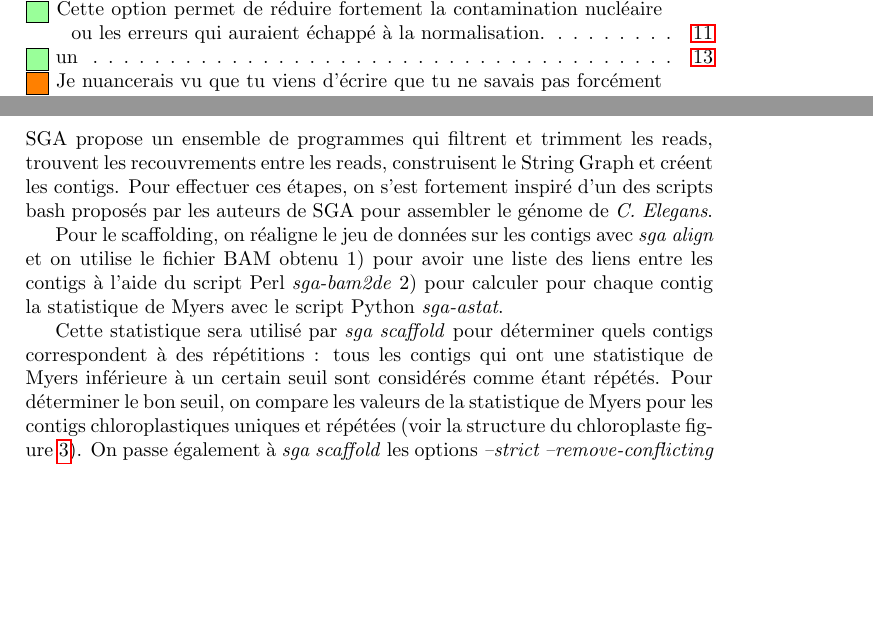
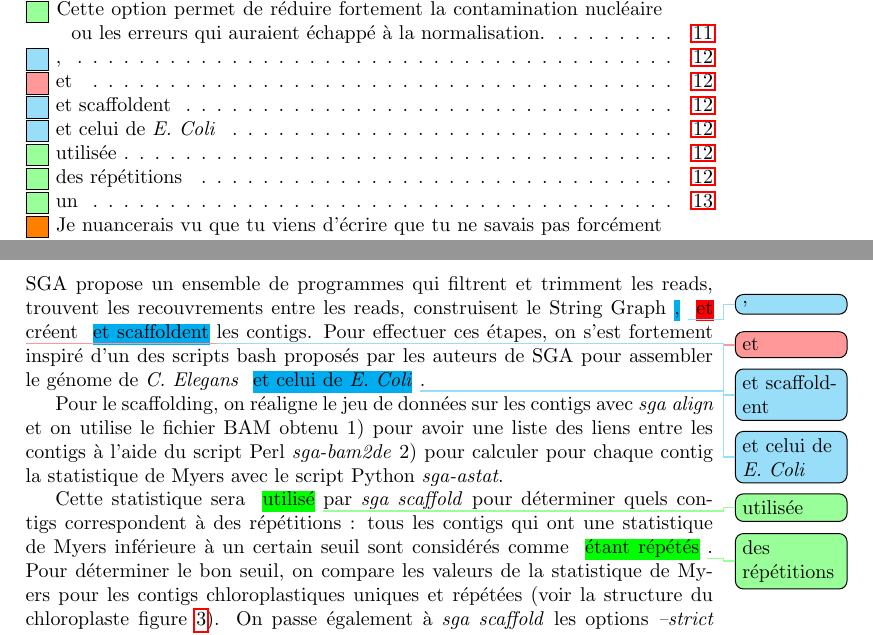
Before and after one commit to jos4uke/Rapport-de-stage, a LaTeX document (main.tex): two parts of pages 4 and 13 of 28, joined at a grey line, cut so that both start at the same text, the shorter picture padded with empty space. Compiled offline with pdfLaTeX.

Commit message:
add corrections to sga parameters choice subsection

```diff
--- a/main.tex
+++ b/main.tex
@@ -329,12 +329,12 @@ La qualité des assemblages réalisés avec différents k est ensuite comparée
 
 \subsubsection{Choix des paramètres pour SGA}
 
-SGA propose un ensemble de programmes qui filtrent et trimment les reads, trouvent les recouvrements entre les reads, construisent le String Graph et créent les contigs. Pour effectuer ces étapes, on s'est fortement inspiré d'un des scripts bash proposés par les auteurs de SGA pour assembler le génome de \textit{C. Elegans}. %Le seul paramètre qu'on a changé est la longueur minimale de recouvrement entre deux reads, qu'on fixe à 2/3 de la longueur des reads (ie 100 pour des reads de 150 bases).
+SGA propose un ensemble de programmes qui filtrent et trimment les reads, trouvent les recouvrements entre les reads, construisent le String Graph\hladd{,} \hlremove{et} créent \hladd{et scaffoldent} les contigs. Pour effectuer ces étapes, on s'est fortement inspiré d'un des scripts bash proposés par les auteurs de SGA pour assembler le génome de \textit{C. Elegans} \hladd{et celui de \textit{E. Coli}}. %Le seul paramètre qu'on a changé est la longueur minimale de recouvrement entre deux reads, qu'on fixe à 2/3 de la longueur des reads (ie 100 pour des reads de 150 bases).
 
 Pour le scaffolding, on réaligne le jeu de données sur les contigs avec \textit{sga align} et on utilise le fichier BAM obtenu 1)
 pour avoir une liste des liens entre les contigs à l'aide du script Perl \textit{sga-bam2de} 2) pour calculer pour chaque contig la statistique de Myers avec le script Python \textit{sga-astat}.
 
-Cette statistique sera utilisé par \textit{sga scaffold} pour déterminer quels contigs correspondent à des répétitions : tous les contigs qui ont une statistique de Myers inférieure à un certain seuil sont considérés comme étant répétés. Pour déterminer le bon seuil, on compare les valeurs de la statistique de Myers pour les contigs chloroplastiques uniques et répétées (voir la structure du chloroplaste figure \ref{schemachloro}). On passe également à \textit{sga scaffold} les options \textit{--strict --remove-conflicting} pour avoir les scaffolds les plus conservatifs possibles.
+Cette statistique sera \hlrewrite{utilisé}{utilisée} par \textit{sga scaffold} pour déterminer quels contigs correspondent à des répétitions : tous les contigs qui ont une statistique de Myers inférieure à un certain seuil sont considérés comme \hlrewrite{étant répétés}{des répétitions}. Pour déterminer le bon seuil, on compare les valeurs de la statistique de Myers pour les contigs chloroplastiques uniques et répétées (voir la structure du chloroplaste figure \ref{schemachloro}). On passe également à \textit{sga scaffold} les options \textit{--strict --remove-conflicting} pour avoir les scaffolds les plus conservatifs possibles.
 
 \textit{sga scaffold} donne pour chaque scaffold, la liste des contigs qui le constituent et comment ils sont placés les uns par rapport aux autres. \textit{sga scaffold2fasta} utilise ce fichier pour écrire la séquence des scaffolds au format fasta. On se place dans le mode résolution par graphe ; avec l'option \textit{-g best-any}, on tente de résoudre les gaps entre les contigs en parcourant le graphe et en trouvant le chemin qui correspond le mieux aux distances estimées entre les contigs.
 
```
